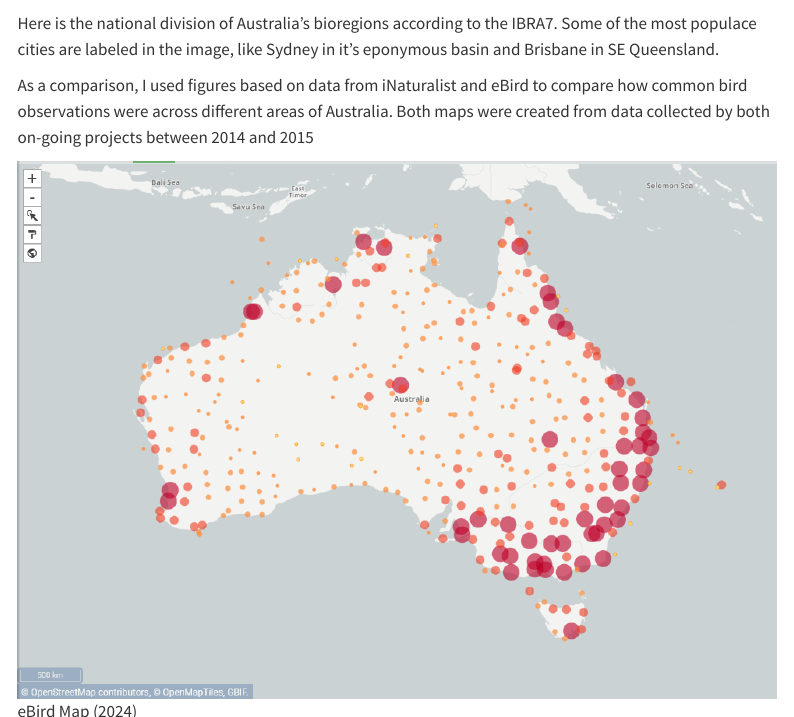
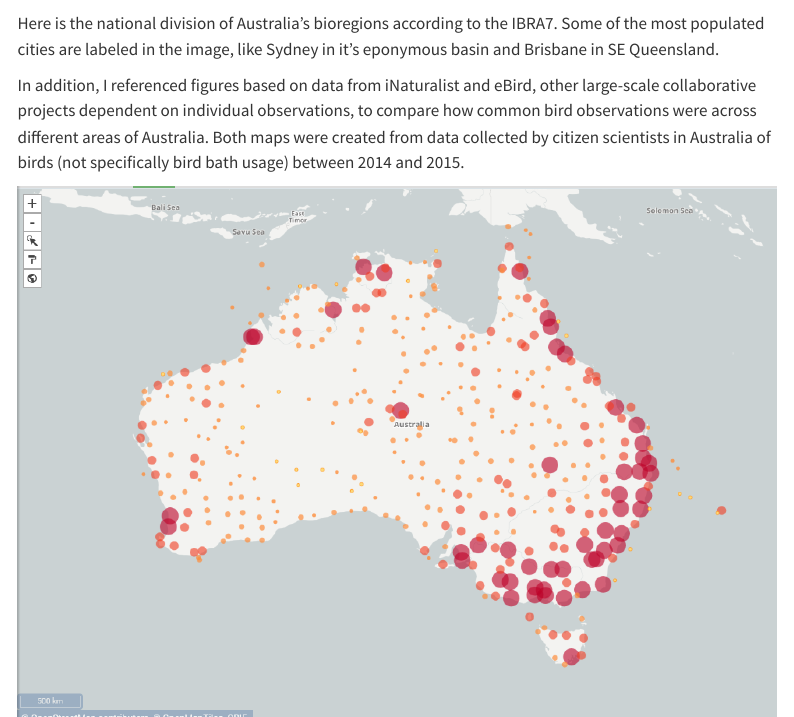
Before and after one commit to vchloros/BIO422, a Quarto document (BirdBaths.qmd): the page in a window 1100 px wide, from 17100 px down before the commit and from 17060 px down after it, so that both start at the same text, and a second part further down, joined at a grey line. Rendered offline with R 4.5, knitr and Pandoc in place of Quarto, with nearby package versions; some code elsewhere in the file could not run offline; menus at the side of the page are left out.

Commit message:
edited urban/rural section of conclusions

```diff
--- a/BirdBaths.qmd
+++ b/BirdBaths.qmd
@@ -606,9 +604,9 @@ In addition to that metric, I also used visualization of Australia's bioregions
 
 [![IBRA7 Bioregions [-@RefWorks:2023ibra]](ibra-regions.jpg)](https://www.dcceew.gov.au/sites/default/files/env/pages/5b3d2d31-2355-4b60-820c-e370572b2520/files/ibra-regions.pdf)
 
-Here is the national division of Australia's bioregions according to the IBRA7. Some of the most populace cities are labeled in the image, like Sydney in it's eponymous basin and Brisbane in SE Queensland.
+Here is the national division of Australia's bioregions according to the IBRA7. Some of the most populated cities are labeled in the image, like Sydney in it's eponymous basin and Brisbane in SE Queensland.
 
-As a comparison, I used figures based on data from iNaturalist and eBird to compare how common bird observations were across different areas of Australia. Both maps were created from data collected by both on-going projects between 2014 and 2015
+In addition, I referenced figures based on data from iNaturalist and eBird, other large-scale collaborative projects dependent on individual observations, to compare how common bird observations were across different areas of Australia. Both maps were created from data collected by citizen scientists in Australia of birds (not specifically bird bath usage) between 2014 and 2015.
 
 ::: {layout-ncol=2}
 
@@ -618,3 +616,6 @@ As a comparison, I used figures based on data from iNaturalist and eBird to comp
 
 :::
 
+The larger and darker circles on each map represent higher concentrations of observations. The largest cities in particular are visible on the iNaturalist map based on these circles, with the three largest ones on the east coast being Brisbane, Sydney, and Melbourne while following the coast clockwise. These locations correlate to large bird counts in their respective bioregions: SE Queensland for Brisbane, the Sydney Basin for Sydney, and, to a lesser extent, the SE Coastal Plain for Melbourne. eBird has a similar distribution, with most observations concentrated on the east coast of the country, but there are a greater number of large circles throughout the region. This may represent some of the less popular but still urban or suburban regions of the area and may contribute to the bird counts of regions like the SE Highlands that neighbor both Melbourne and Sydney.
+
+Overall, there does seem to be a bias in observations in highly populated areas. Instead of deducing that most birds happen to be in areas with large human populations, the fact that these observations are from citizen scientists could suggest that a good part of these observations are incidental i.e. made when participants came across birds in day-to-day activities rather than seeking them out in more obscure locations. Therefore, using this data to make any broad conclusions about birds in more remote areas, like the desert-like regions of western side of the country, would be inappropriate. Recognizing these factors when choosing data is an important key to starting a robust analysis.
```
Also changed, not shown: BirdBaths.html, BirdBaths.qmd (9 more changed lines).
